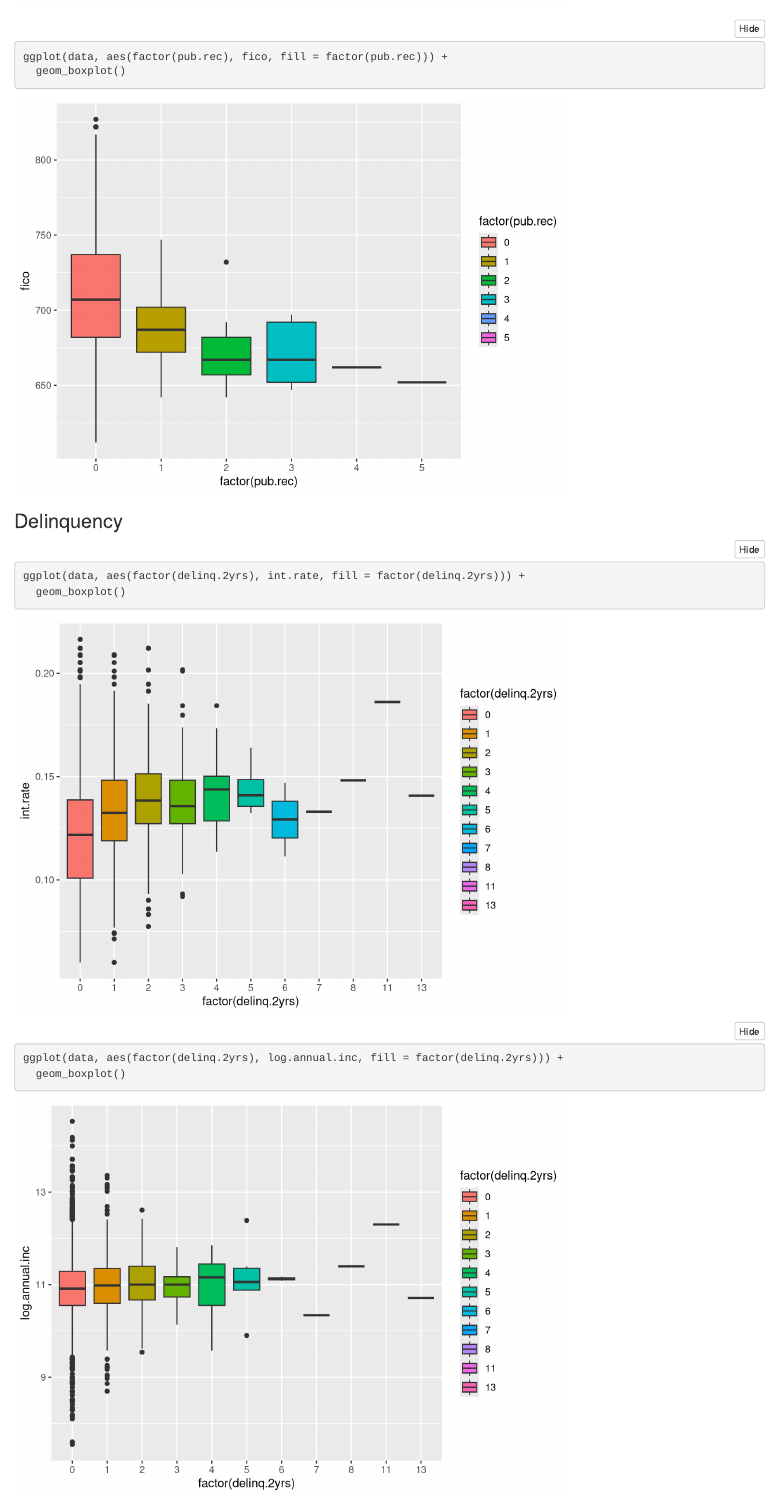
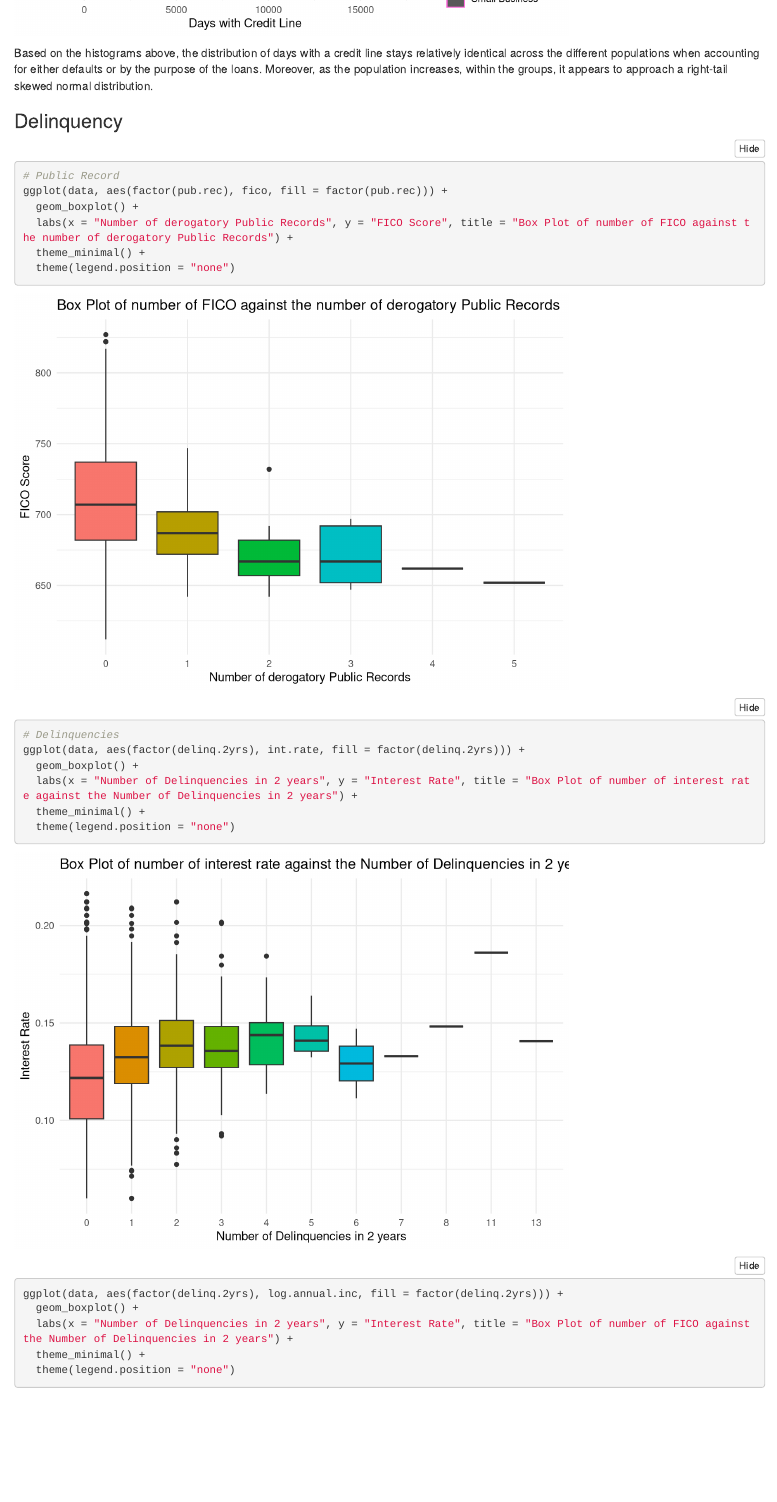
Before and after one commit to CuddlyCuddle/Loan-Analysis, an R Markdown document (loan_analysis.Rmd): the page in a window 1100 px wide, from 3120 px down before the commit and from 3060 px down after it. Rendered offline with R 4.5, knitr and Pandoc, with nearby package versions; folded parts are opened; code that draws random numbers runs with fixed seeds of ours.

````diff
--- a/loan_analysis.Rmd
+++ b/loan_analysis.Rmd
@@ -89,15 +87,26 @@
-ggplot(data, aes(factor(pub.rec), fico, fill = factor(pub.rec))) +
-  geom_boxplot()
-
-```
-
+Based on the histograms above, the distribution of days with a credit line stays relatively identical across the different populations when accounting for either defaults or by the purpose of the loans. Moreover, as the population increases, within the groups, it appears to approach a right-tail skewed normal distribution.
 
 ### Delinquency
 ```{r, message=FALSE}
+# Public Record
+ggplot(data, aes(factor(pub.rec), fico, fill = factor(pub.rec))) +
+  geom_boxplot() +
+  labs(x = "Number of derogatory Public Records", y = "FICO Score", title = "Box Plot of number of FICO against the number of derogatory Public Records") +
+  theme_minimal() +
+  theme(legend.position = "none")
+
+# Delinquencies
 ggplot(data, aes(factor(delinq.2yrs), int.rate, fill = factor(delinq.2yrs))) +
-  geom_boxplot()
+  geom_boxplot() +
+  labs(x = "Number of Delinquencies in 2 years", y = "Interest Rate", title = "Box Plot of number of interest rate against the Number of Delinquencies in 2 years") +
+  theme_minimal() +
+  theme(legend.position = "none")
+
 ggplot(data, aes(factor(delinq.2yrs), log.annual.inc, fill = factor(delinq.2yrs))) +
-  geom_boxplot()
+  geom_boxplot() +
+  labs(x = "Number of Delinquencies in 2 years", y = "Interest Rate", title = "Box Plot of number of FICO against the Number of Delinquencies in 2 years") +
+  theme_minimal() +
+  theme(legend.position = "none")
 ```
 
 ## Inferential Modeling
````
Also changed, not shown: loan_analysis.Rmd (7 more changed lines).
